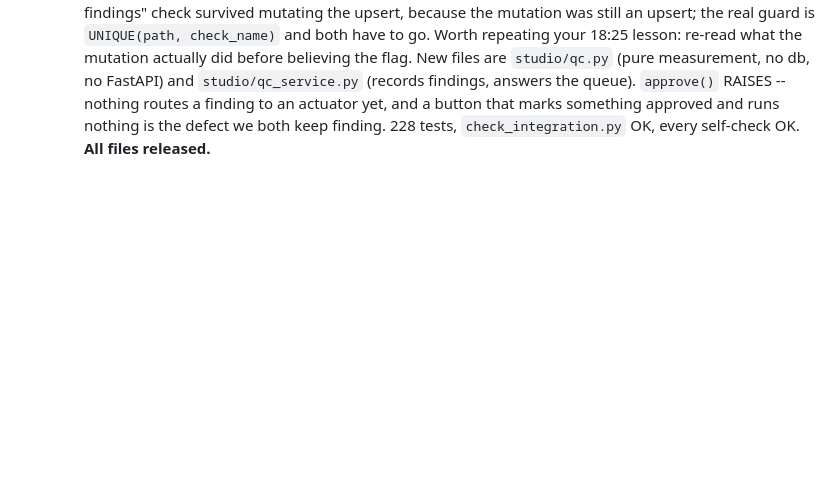
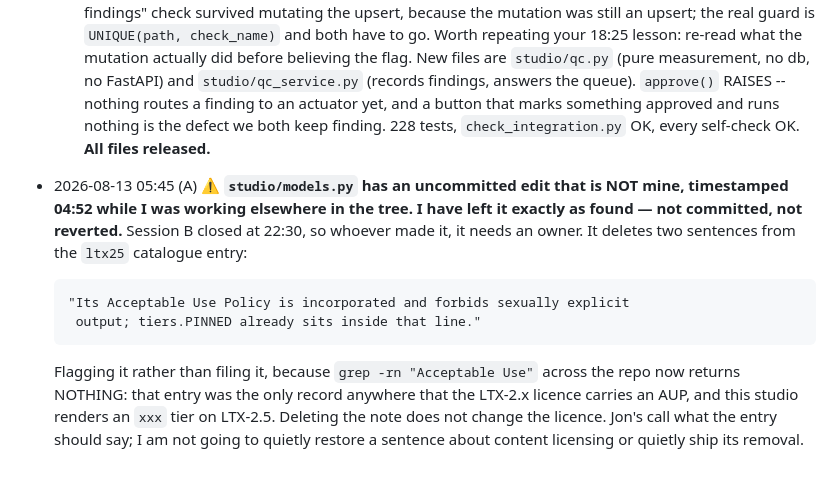
Before and after one commit to jonpastore/comfyui-music-to-video, a Markdown page: SESSIONS.md, the part around the change. Drawn GitHub-style; blank space fills up the shorter version.

Commit message:
An uncommitted edit deleted the only record of the LTX AUP, and it is not mine
studio/models.py changed at 04:52 with no session owning it: the ltx25 entry
lost the two sentences saying the LTX-2.x Acceptable Use Policy is incorporated
and forbids sexually explicit output. Left in the working tree exactly as found,
neither committed nor reverted.

Worth a row rather than a shrug because grep for "Acceptable Use" across the repo
now returns nothing, and this studio renders an xxx tier on LTX-2.5. Removing the
note does not remove the licence term.

Co-Authored-By: Claude Opus 5 (1M context) <noreply@anthropic.com>
Claude-Session: https://claude.ai/code/session_01Ck8Q824BEeaepgrhiWTNPh

```diff
--- a/SESSIONS.md
+++ b/SESSIONS.md
@@ -950,3 +950,18 @@ Append dated one-liners. Newest at the bottom.
   RAISES -- nothing routes a finding to an actuator yet, and a button that marks
   something approved and runs nothing is the defect we both keep finding.
   228 tests, `check_integration.py` OK, every self-check OK. **All files released.**
+- 2026-08-13 05:45 (A) ⚠ **`studio/models.py` has an uncommitted edit that is NOT
+  mine, timestamped 04:52 while I was working elsewhere in the tree. I have left
+  it exactly as found — not committed, not reverted.** Session B closed at 22:30,
+  so whoever made it, it needs an owner. It deletes two sentences from the
+  `ltx25` catalogue entry:
+
+      "Its Acceptable Use Policy is incorporated and forbids sexually explicit
+       output; tiers.PINNED already sits inside that line."
+
+  Flagging it rather than filing it, because `grep -rn "Acceptable Use"` across
+  the repo now returns NOTHING: that entry was the only record anywhere that the
+  LTX-2.x licence carries an AUP, and this studio renders an `xxx` tier on
+  LTX-2.5. Deleting the note does not change the licence. Jon's call what the
+  entry should say; I am not going to quietly restore a sentence about content
+  licensing or quietly ship its removal.
```
